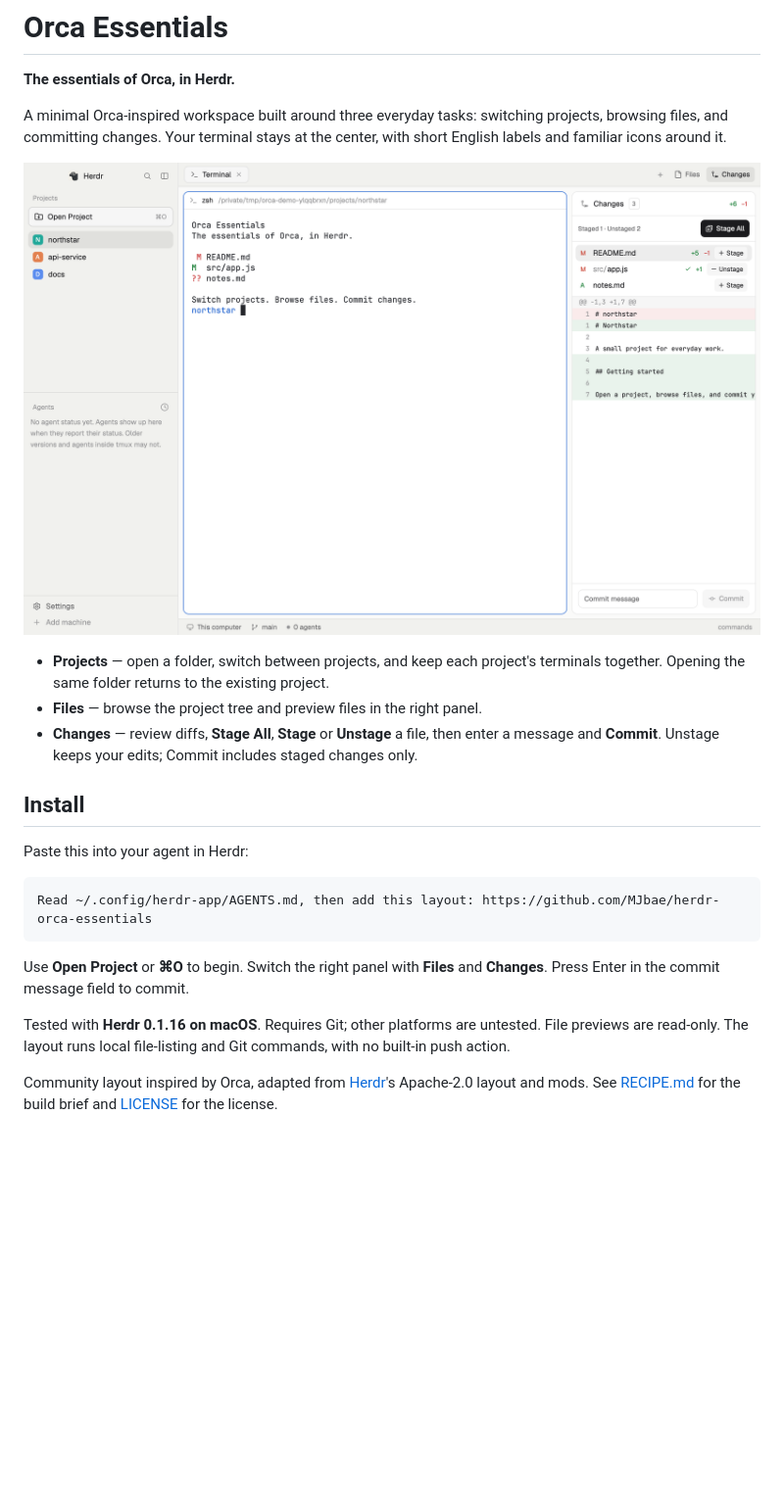
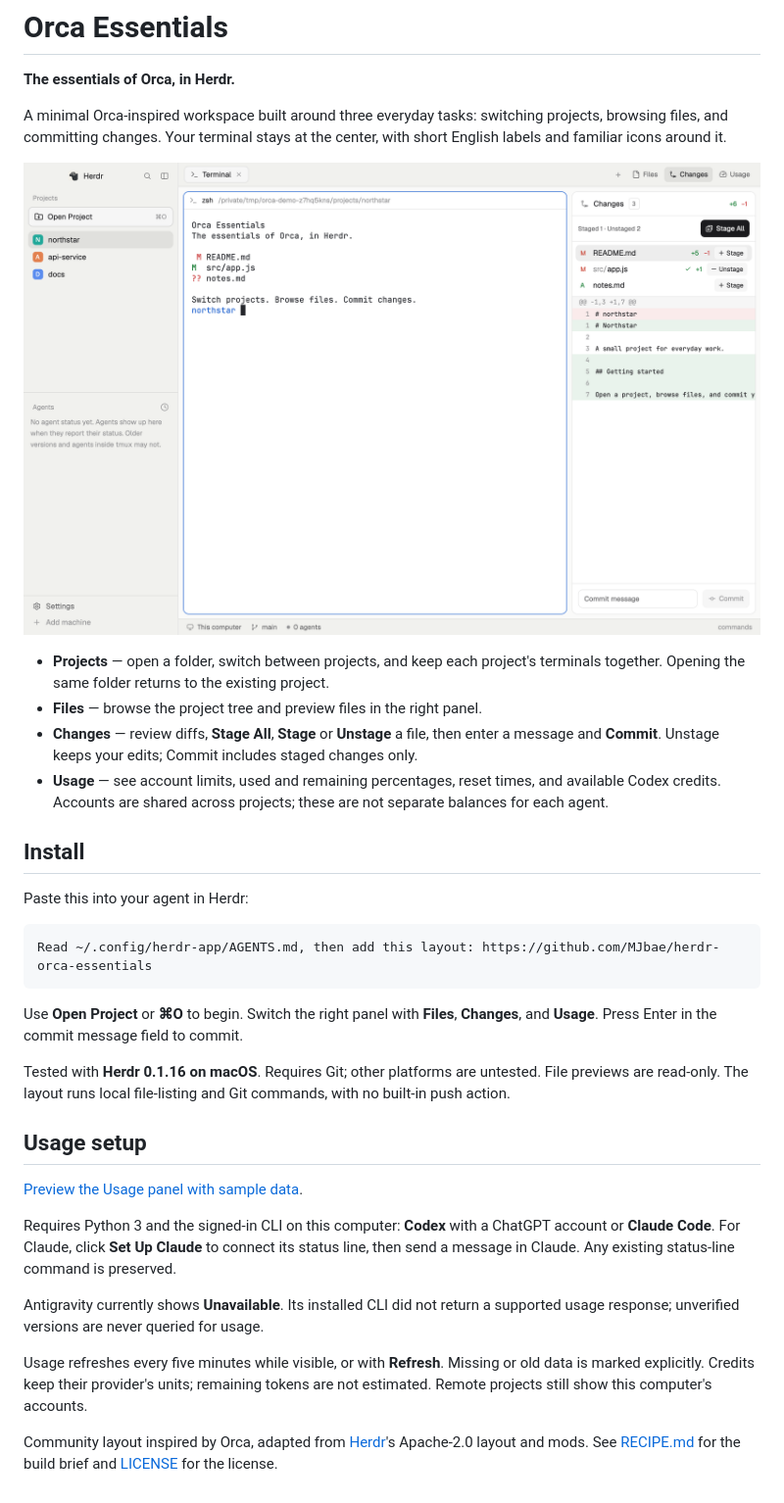
Before and after one commit to MJbae/herdr-orca-essentials, a Markdown page: README.md, the part around the change. Shown at 98% size. Rendered like a GitHub page; pictures changed too: preview.png; blank space fills up the shorter version.

Commit message:
Add account usage panel for Codex and Claude

````diff
--- a/README.md
+++ b/README.md
@@ -9,6 +9,7 @@ A minimal Orca-inspired workspace built around three everyday tasks: switching p
 - **Projects** — open a folder, switch between projects, and keep each project's terminals together. Opening the same folder returns to the existing project.
 - **Files** — browse the project tree and preview files in the right panel.
 - **Changes** — review diffs, **Stage All**, **Stage** or **Unstage** a file, then enter a message and **Commit**. Unstage keeps your edits; Commit includes staged changes only.
+- **Usage** — see account limits, used and remaining percentages, reset times, and available Codex credits. Accounts are shared across projects; these are not separate balances for each agent.
 
 ## Install
 
@@ -18,8 +19,18 @@ Paste this into your agent in Herdr:
 Read ~/.config/herdr-app/AGENTS.md, then add this layout: https://github.com/MJbae/herdr-orca-essentials
 ```
 
-Use **Open Project** or **⌘O** to begin. Switch the right panel with **Files** and **Changes**. Press Enter in the commit message field to commit.
+Use **Open Project** or **⌘O** to begin. Switch the right panel with **Files**, **Changes**, and **Usage**. Press Enter in the commit message field to commit.
 
 Tested with **Herdr 0.1.16 on macOS**. Requires Git; other platforms are untested. File previews are read-only. The layout runs local file-listing and Git commands, with no built-in push action.
 
+## Usage setup
+
+[Preview the Usage panel with sample data](usage.png).
+
+Requires Python 3 and the signed-in CLI on this computer: **Codex** with a ChatGPT account or **Claude Code**. For Claude, click **Set Up Claude** to connect its status line, then send a message in Claude. Any existing status-line command is preserved.
+
+Antigravity currently shows **Unavailable**. Its installed CLI did not return a supported usage response; unverified versions are never queried for usage.
+
+Usage refreshes every five minutes while visible, or with **Refresh**. Missing or old data is marked explicitly. Credits keep their provider's units; remaining tokens are not estimated. Remote projects still show this computer's accounts.
+
 Community layout inspired by Orca, adapted from [Herdr](https://github.com/herdrdev/herdr-app)'s Apache-2.0 layout and mods. See [RECIPE.md](RECIPE.md) for the build brief and [LICENSE](LICENSE) for the license.
````
Also changed, not shown: RECIPE.md (+11 -5 lines), layouts/orca-essentials.png, usage.png (added), 12 other files.
